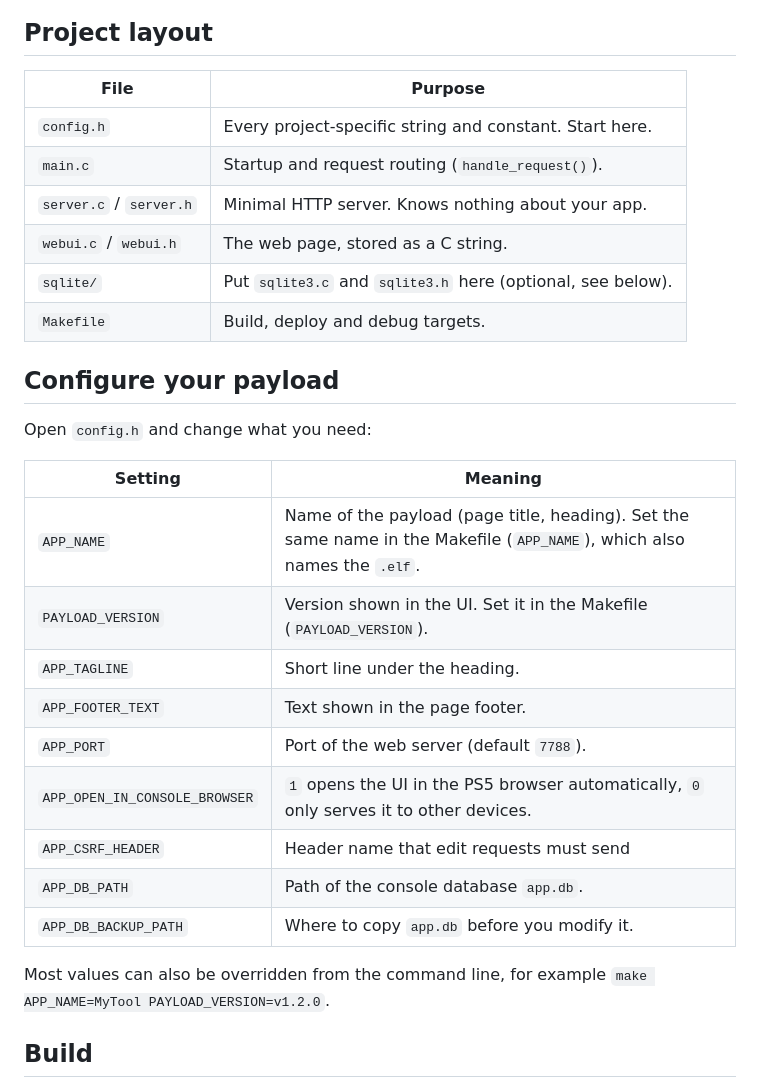
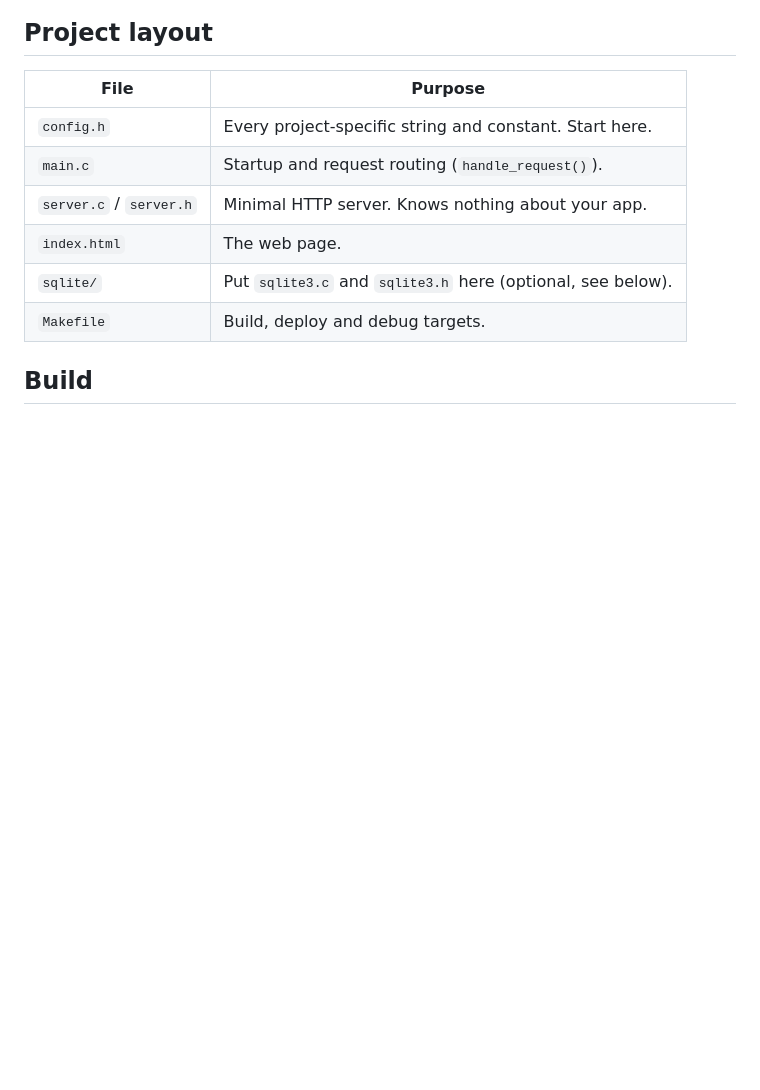
Before and after one commit to ghost1372/PS5-Payload-Template, a Markdown page: README.md, the part around the change. GitHub-like rendering; blank space fills up the shorter version.

```diff
--- a/README.md
+++ b/README.md
@@ -19,27 +19,9 @@ Out of the box the payload does nothing except show its own page. Everything els
 | `config.h` | Every project-specific string and constant. Start here. |
 | `main.c` | Startup and request routing (`handle_request()`). |
 | `server.c` / `server.h` | Minimal HTTP server. Knows nothing about your app. |
-| `webui.c` / `webui.h` | The web page, stored as a C string. |
+| `index.html` | The web page. |
 | `sqlite/` | Put `sqlite3.c` and `sqlite3.h` here (optional, see below). |
 | `Makefile` | Build, deploy and debug targets. |
-
-## Configure your payload
-
-Open `config.h` and change what you need:
-
-| Setting | Meaning |
-|---------|---------|
-| `APP_NAME` | Name of the payload (page title, heading). Set the same name in the Makefile (`APP_NAME`), which also names the `.elf`. |
-| `PAYLOAD_VERSION` | Version shown in the UI. Set it in the Makefile (`PAYLOAD_VERSION`). |
-| `APP_TAGLINE` | Short line under the heading. |
-| `APP_FOOTER_TEXT` | Text shown in the page footer. |
-| `APP_PORT` | Port of the web server (default `7788`). |
-| `APP_OPEN_IN_CONSOLE_BROWSER` | `1` opens the UI in the PS5 browser automatically, `0` only serves it to other devices. |
-| `APP_CSRF_HEADER` | Header name that edit requests must send |
-| `APP_DB_PATH` | Path of the console database `app.db`. |
-| `APP_DB_BACKUP_PATH` | Where to copy `app.db` before you modify it. |
-
-Most values can also be overridden from the command line, for example `make APP_NAME=MyTool PAYLOAD_VERSION=v1.2.0`.
 
 ## Build
 
```
